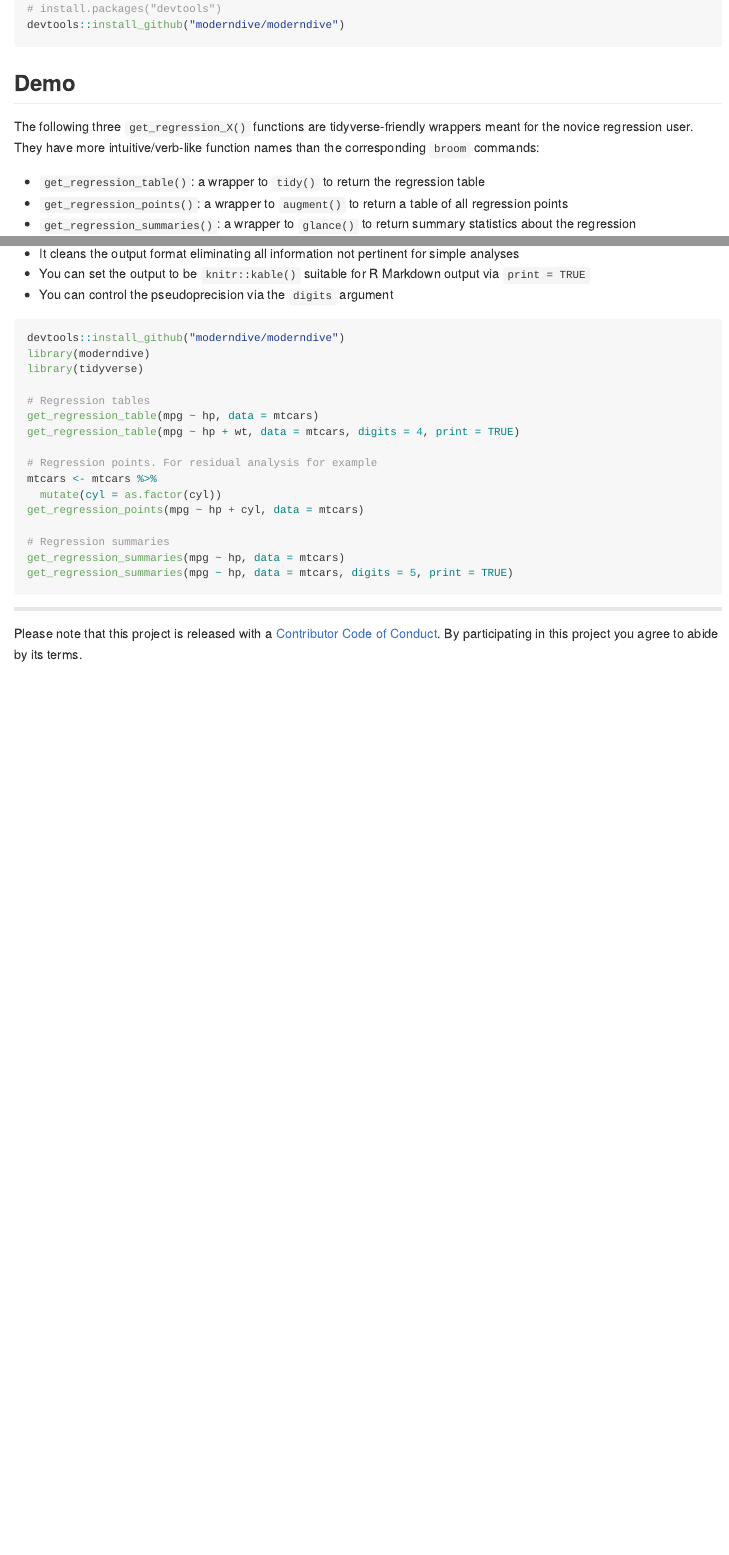
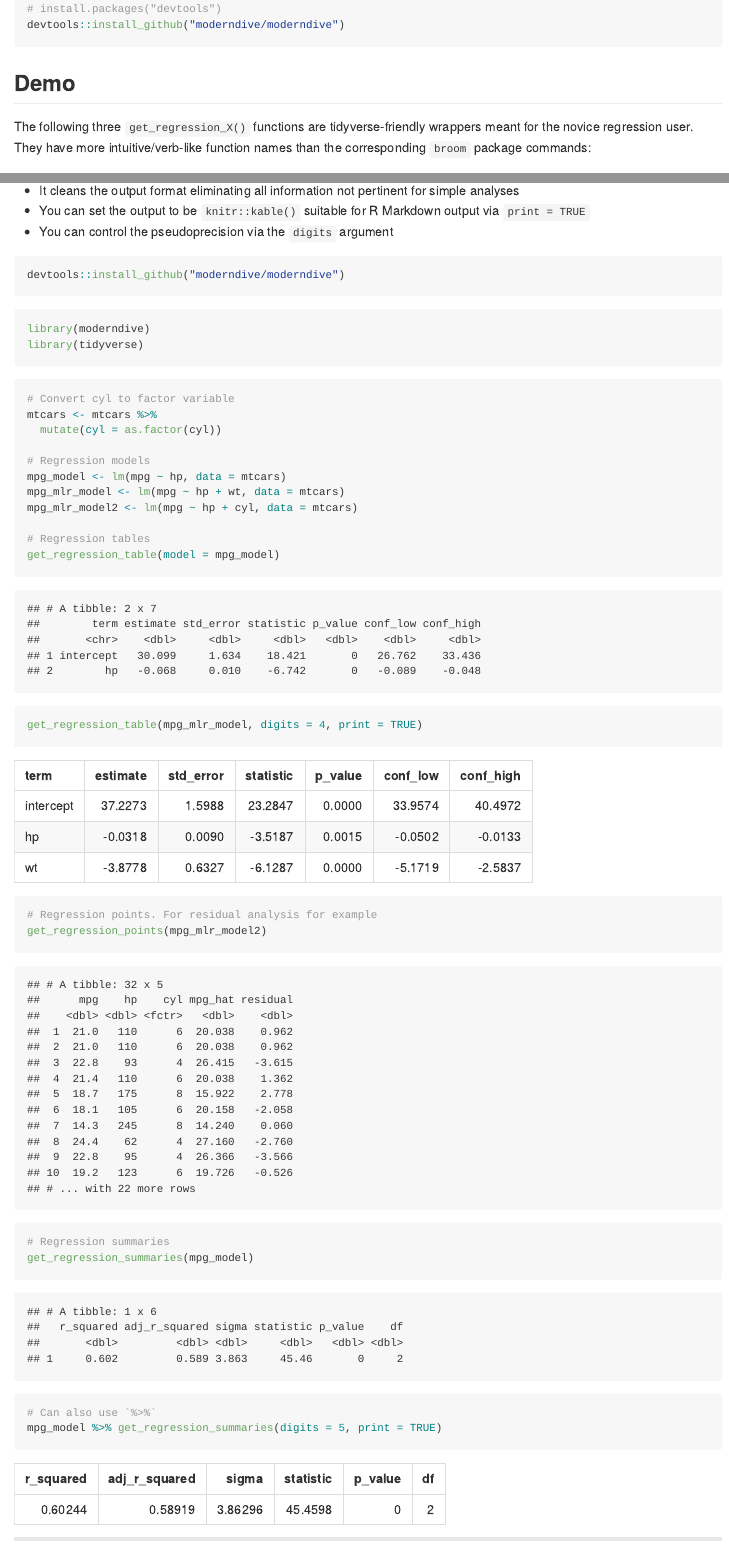
Before and after one commit to moderndive/moderndive, an R Markdown document (README.Rmd): the page in a window 1100 px wide, from 410 px down, and a second part further down, joined at a grey line. The pictures show the output file README.md that the author committed with the source, drawn offline in the style of GitHub; badge pictures from the web are left out.

Commit message:
Update NEWS and README

````diff
--- a/README.Rmd
+++ b/README.Rmd
@@ -33,7 +33,7 @@ devtools::install_github("moderndive/moderndive")
 ## Demo
 
 The following three `get_regression_X()` functions are tidyverse-friendly wrappers meant for the novice
-regression user. They have more intuitive/verb-like function names than the corresponding `broom` commands:
+regression user. They have more intuitive/verb-like function names than the corresponding `broom` package commands:
 
 * `get_regression_table()`: a wrapper to `tidy()` to return the regression table
 * `get_regression_points()`: a wrapper to `augment()` to return a table of all regression points
@@ -46,23 +46,37 @@ Furthermore
 * You can control the pseudoprecision via the `digits` argument
 
 
-```{r, eval = FALSE}
+```{r eval=FALSE}
 devtools::install_github("moderndive/moderndive")
+```
+
+```{r warning=FALSE, message=FALSE}
 library(moderndive)
 library(tidyverse)
+```
+
+```{r}
+# Convert cyl to factor variable
+mtcars <- mtcars %>%
+  mutate(cyl = as.factor(cyl))
+
+# Regression models
+mpg_model <- lm(mpg ~ hp, data = mtcars)
+mpg_mlr_model <- lm(mpg ~ hp + wt, data = mtcars)
+mpg_mlr_model2 <- lm(mpg ~ hp + cyl, data = mtcars)
 
 # Regression tables
-get_regression_table(mpg ~ hp, data = mtcars)
-get_regression_table(mpg ~ hp + wt, data = mtcars, digits = 4, print = TRUE)
+get_regression_table(model = mpg_model)
+get_regression_table(mpg_mlr_model, digits = 4, print = TRUE)
 
 # Regression points. For residual analysis for example
-mtcars <- mtcars %>%
-  mutate(cyl = as.factor(cyl))
-get_regression_points(mpg ~ hp + cyl, data = mtcars)
+get_regression_points(mpg_mlr_model2)
 
 # Regression summaries
-get_regression_summaries(mpg ~ hp, data = mtcars)
-get_regression_summaries(mpg ~ hp, data = mtcars, digits = 5, print = TRUE)
+get_regression_summaries(mpg_model)
+
+# Can also use `%>%`
+mpg_model %>% get_regression_summaries(digits = 5, print = TRUE)
 ```
 
 ***
````
Also changed, not shown: NEWS.md (+3 -0 lines), README.md, README.Rmd (6 more changed lines).
